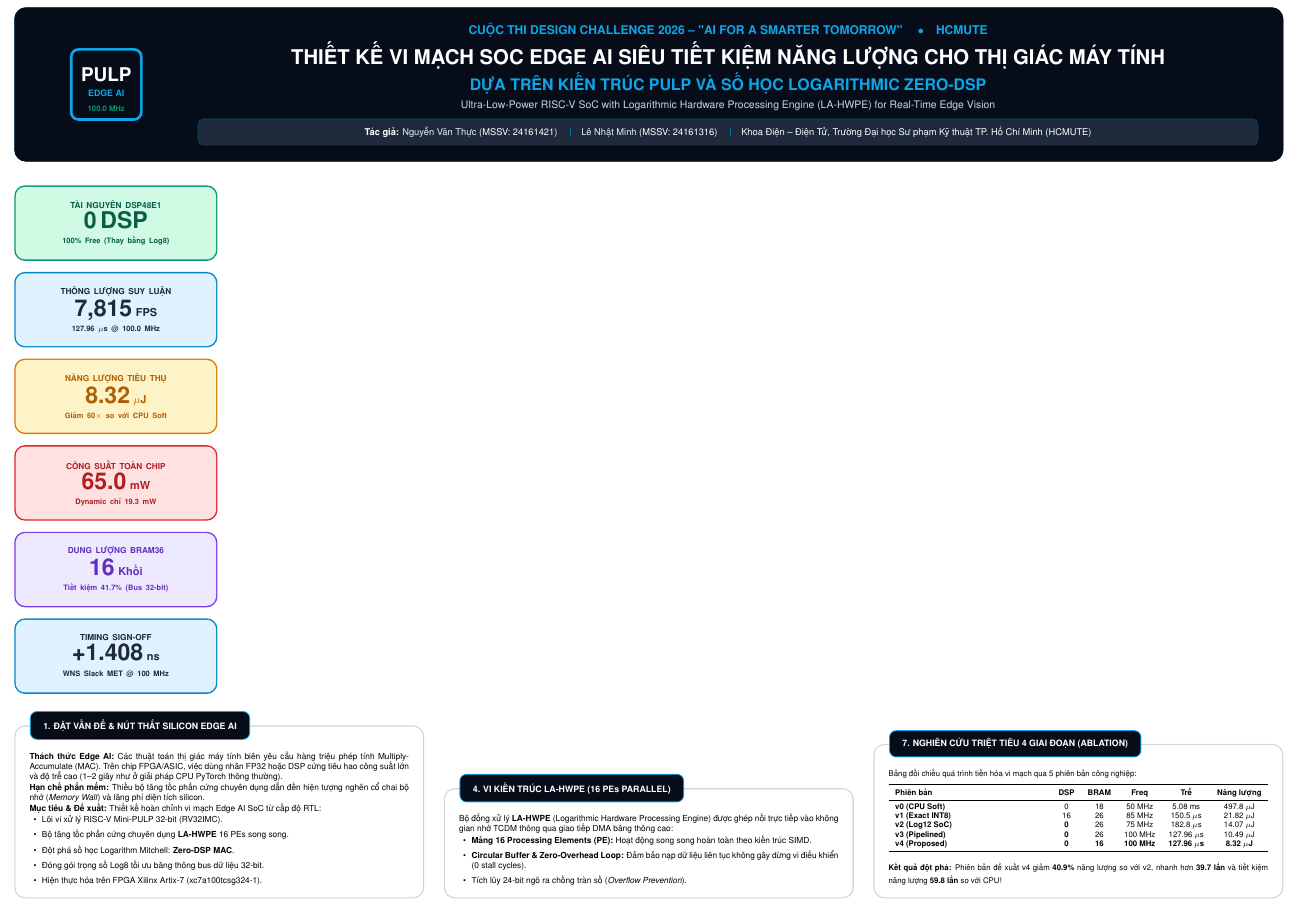
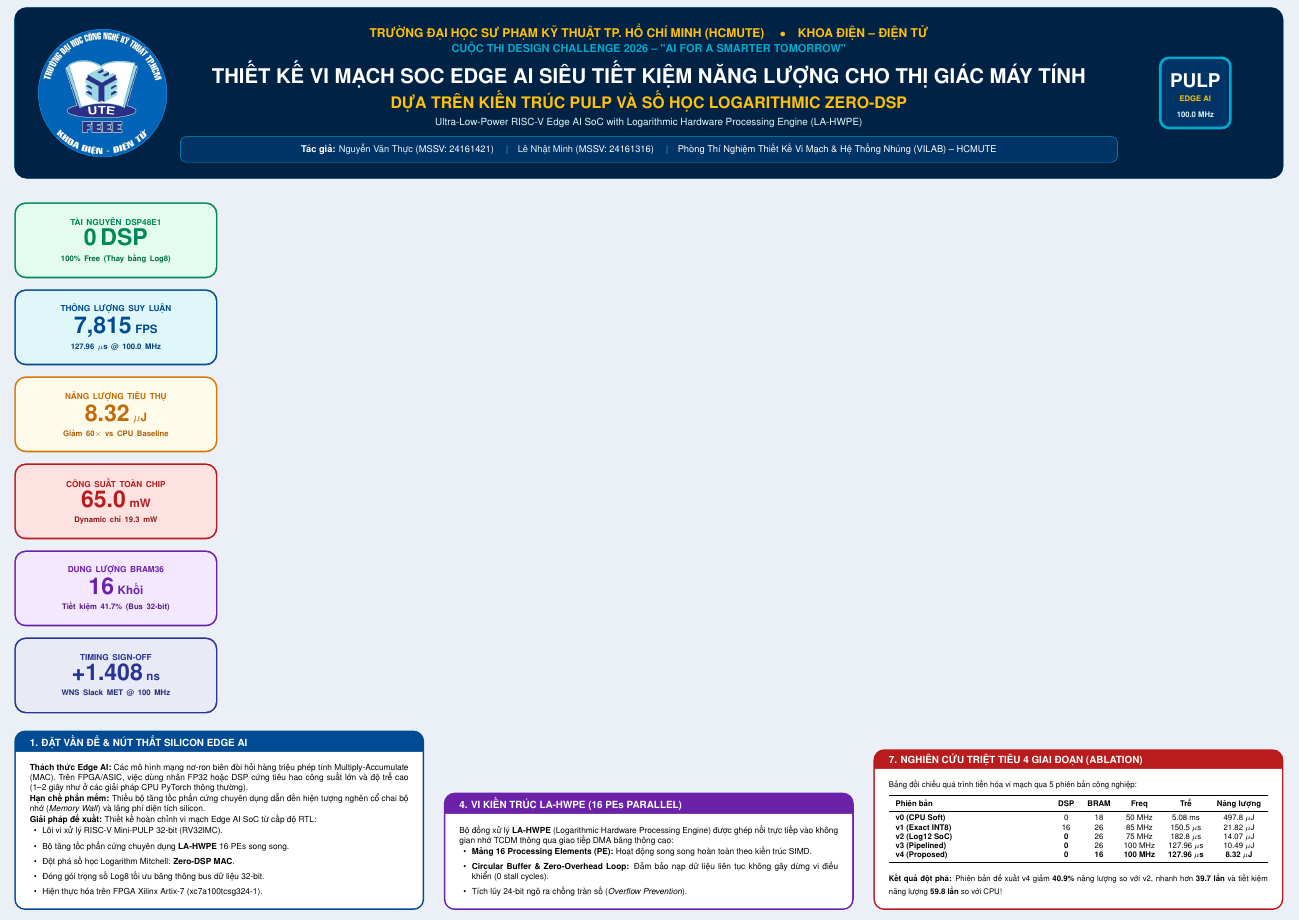
Before and after one commit to vanthuc-ic-eng/Ultra-Low-Power-RISC-V-Edge-AI-SoC-with-Logarithmic-Hardware-Processing-Engine, a LaTeX document (report/poster_a2.tex): part of the page, cut at the place of the change. Compiled offline with pdfLaTeX.

Commit message:
feat(poster): enhance A2 poster with official FEEE logo, rich high-contrast color scheme, and full canvas coverage

```diff
--- a/report/poster_a2.tex
+++ b/report/poster_a2.tex
@@ -85,93 +76,99 @@
 \pagestyle{empty}
 
 % ==============================================================================
-% TOP BANNER: TITLE, CONTEST, INSTITUTION, AUTHORS
+% TOP BANNER: OFFICIAL LOGO KHOA ĐIỆN - ĐIỆN TỬ, TITLE, CONTEST, AUTHORS
 % ==============================================================================
 \begin{tcolorbox}[
     enhanced,
     boxrule=0pt,
-    arc=3.8mm,
-    left=7mm, right=7mm, top=4.2mm, bottom=4.2mm,
-    colback=socNavyDark,
-    colframe=socBlue
+    arc=4mm,
+    left=6mm, right=6mm, top=4.2mm, bottom=4.2mm,
+    colback=headerNavy,
+    colframe=socCyan
 ]
-\begin{minipage}[c]{0.11\textwidth}
+\begin{minipage}[c]{0.108\textwidth}
     \centering
-    \begin{tikzpicture}
-        \draw[line width=2.4pt, socCyan, rounded corners=2.4mm] (0,0) rectangle (2.25, 2.25);
-        \node[text=white, font=\bfseries\LARGE] at (1.125, 1.45) {PULP};
-        \node[text=socCyan, font=\bfseries\footnotesize] at (1.125, 0.85) {EDGE AI};
-        \node[text=socGreen, font=\scriptsize\bfseries] at (1.125, 0.35) {100.0 MHz};
-    \end{tikzpicture}
+    \includegraphics[width=0.98\linewidth]{figures/logo_feee_circle.png}
 \end{minipage}
 \hfill
-\begin{minipage}[c]{0.87\textwidth}
+\begin{minipage}[c]{0.765\textwidth}
     \centering
-    {\fontsize{11}{13}\selectfont \textbf{\color{socCyan}CUỘC THI DESIGN CHALLENGE 2026 -- "AI FOR A SMARTER TOMORROW" \quad$\bullet$\quad HCMUTE}}\\[3pt]
+    {\fontsize{11}{13}\selectfont \textbf{\color{socGold}TRƯỜNG ĐẠI HỌC SƯ PHẠM KỸ THUẬT TP. HỒ CHÍ MINH (HCMUTE) \quad$\bullet$\quad KHOA ĐIỆN -- ĐIỆN TỬ}}\\[2.5pt]
+    {\fontsize{10}{12}\selectfont \textbf{\color{socCyan}CUỘC THI DESIGN CHALLENGE 2026 -- "AI FOR A SMARTER TOMORROW"}}\\[3.5pt]
     {\fontsize{18.5}{22}\selectfont \textbf{\color{white}THIẾT KẾ VI MẠCH SOC EDGE AI SIÊU TIẾT KIỆM NĂNG LƯỢNG CHO THỊ GIÁC MÁY TÍNH}}\\[2pt]
-    {\fontsize{14.5}{17.5}\selectfont \textbf{\color{socCyan}DỰA TRÊN KIẾN TRÚC PULP VÀ SỐ HỌC LOGARITHMIC ZERO-DSP}}\\[4pt]
-    {\fontsize{9.5}{11.5}\selectfont \color{socBorder}Ultra-Low-Power RISC-V SoC with Logarithmic Hardware Processing Engine (LA-HWPE) for Real-Time Edge Vision}\\[4pt]
+    {\fontsize{14.5}{17.5}\selectfont \textbf{\color{socGold}DỰA TRÊN KIẾN TRÚC PULP VÀ SỐ HỌC LOGARITHMIC ZERO-DSP}}\\[3.5pt]
+    {\fontsize{9}{11}\selectfont \color{socCyanLight}Ultra-Low-Power RISC-V Edge AI SoC with Logarithmic Hardware Processing Engine (LA-HWPE)}\\[4pt]
     \begin{tcolorbox}[
         enhanced,
-        boxrule=0.6pt,
+        boxrule=0.5pt,
         arc=1.6mm,
-        left=3.5mm, right=3.5mm, top=1.4mm, bottom=1.4mm,
-        colback=socNavyCard,
-        colframe=socBlue!60!black
+        left=3mm, right=3mm, top=1.3mm, bottom=1.3mm,
+        colback=headerMid,
+        colframe=socCyan
     ]
         \centering
         {\fontsize{8.5}{10}\selectfont
-        \textbf{\color{white}Tác giả:} \color{socCyanLight}Nguyễn Văn Thực \color{white}(MSSV: 24161421) \quad\textbf{\color{socBlue}|}\quad \color{socCyanLight}Lê Nhật Minh \color{white}(MSSV: 24161316) \quad\textbf{\color{socBlue}|}\quad \color{white}Khoa Điện -- Điện Tử, Trường Đại học Sư phạm Kỹ thuật TP. Hồ Chí Minh (HCMUTE)}
+        \textbf{\color{white}Tác giả:} \color{socCyanLight}Nguyễn Văn Thực \color{white}(MSSV: 24161421) \quad\textbf{\color{socCyan}|}\quad \color{socCyanLight}Lê Nhật Minh \color{white}(MSSV: 24161316) \quad\textbf{\color{socCyan}|}\quad \color{white}Phòng Thí Nghiệm Thiết Kế Vi Mạch \& Hệ Thống Nhúng (VILAB) -- HCMUTE}
     \end{tcolorbox}
+\end{minipage}
+\hfill
+\begin{minipage}[c]{0.108\textwidth}
+    \centering
+    \begin{tikzpicture}
+        \draw[line width=2.4pt, socCyan, fill=headerMid, rounded corners=2.8mm] (0,0) rectangle (2.25, 2.25);
+        \node[text=white, font=\bfseries\LARGE] at (1.125, 1.5) {PULP};
+        \node[text=socGold, font=\bfseries\scriptsize] at (1.125, 0.95) {EDGE AI};
+        \node[text=socCyanLight, font=\scriptsize\bfseries] at (1.125, 0.42) {100.0 MHz};
+    \end{tikzpicture}
 \end{minipage}
 \end{tcolorbox}
 
 \vspace{3.5mm}
 
 % ==============================================================================
-% HERO KPI METRICS RIBBON (6 Badges Across Width)
+% HERO KPI METRICS RIBBON (6 Punchy High-Contrast Saturated Cards)
 % ==============================================================================
 \begin{tcbraster}[raster columns=6, raster equal height, raster column skip=3.2mm]
     % KPI 1: ZERO DSP
     \begin{tcolorbox}[kpibox={socGreen}{socGreenLight}]
-        {\fontsize{7.5}{8.5}\selectfont \textbf{\color{socGreenText}TÀI NGUYÊN DSP48E1}}\\[2pt]
-        {\fontsize{21}{23}\selectfont \textbf{\color{socGreenText}0 DSP}}\\[2pt]
-        {\fontsize{6.8}{7.8}\selectfont \textbf{\color{socGreenText}100\% Free (Thay bằng Log8)}}
+        {\fontsize{7.5}{8.5}\selectfont \textbf{\color{socGreen}TÀI NGUYÊN DSP48E1}}\\[2pt]
+        {\fontsize{21}{23}\selectfont \textbf{\color{socGreen}0 DSP}}\\[2pt]
+        {\fontsize{7}{8}\selectfont \textbf{\color{socGreen!80!black}100\% Free (Thay bằng Log8)}}
     \end{tcolorbox}
 
     % KPI 2: THROUGHPUT
     \begin{tcolorbox}[kpibox={socBlue}{socCyanLight}]
-        {\fontsize{7.5}{8.5}\selectfont \textbf{\color{socNavyCard}THÔNG LƯỢNG SUY LUẬN}}\\[2pt]
-        {\fontsize{21}{23}\selectfont \textbf{\color{socNavyCard}7,815}} {\fontsize{10}{11}\selectfont \textbf{\color{socNavyCard}FPS}}\\[2pt]
-        {\fontsize{6.8}{7.8}\selectfont \textbf{\color{socNavyCard}127.96 $\mu$s @ 100.0 MHz}}
+        {\fontsize{7.5}{8.5}\selectfont \textbf{\color{socBlue}THÔNG LƯỢNG SUY LUẬN}}\\[2pt]
+        {\fontsize{21}{23}\selectfont \textbf{\color{socBlue}7,815}} {\fontsize{10.5}{11.5}\selectfont \textbf{\color{socBlue}FPS}}\\[2pt]
+        {\fontsize{7}{8}\selectfont \textbf{\color{socBlue!80!black}127.96 $\mu$s @ 100.0 MHz}}
     \end{tcolorbox}
 
     % KPI 3: ENERGY PER INFERENCE
     \begin{tcolorbox}[kpibox={socAmber}{socAmberLight}]
-        {\fontsize{7.5}{8.5}\selectfont \textbf{\color{socAmber!80!black}NĂNG LƯỢNG TIÊU THỤ}}\\[2pt]
-        {\fontsize{21}{23}\selectfont \textbf{\color{socAmber!80!black}8.32}} {\fontsize{10}{11}\selectfont \textbf{\color{socAmber!80!black}$\mu$J}}\\[2pt]
-        {\fontsize{6.8}{7.8}\selectfont \textbf{\color{socAmber!80!black}Giảm 60$\times$ so với CPU Soft}}
+        {\fontsize{7.5}{8.5}\selectfont \textbf{\color{socAmber!90!black}NĂNG LƯỢNG TIÊU THỤ}}\\[2pt]
+        {\fontsize{21}{23}\selectfont \textbf{\color{socAmber!90!black}8.32}} {\fontsize{10.5}{11.5}\selectfont \textbf{\color{socAmber!90!black}$\mu$J}}\\[2pt]
+        {\fontsize{7}{8}\selectfont \textbf{\color{socAmber!80!black}Giảm 60$\times$ vs CPU Baseline}}
     \end{tcolorbox}
 
     % KPI 4: TOTAL POWER
     \begin{tcolorbox}[kpibox={socRed}{socRedLight}]
-        {\fontsize{7.5}{8.5}\selectfont \textbf{\color{socRed!80!black}CÔNG SUẤT TOÀN CHIP}}\\[2pt]
-        {\fontsize{21}{23}\selectfont \textbf{\color{socRed!80!black}65.0}} {\fontsize{10}{11}\selectfont \textbf{\color{socRed!80!black}mW}}\\[2pt]
-        {\fontsize{6.8}{7.8}\selectfont \textbf{\color{socRed!80!black}Dynamic chỉ 19.3 mW}}
+        {\fontsize{7.5}{8.5}\selectfont \textbf{\color{socRed}CÔNG SUẤT TOÀN CHIP}}\\[2pt]
+        {\fontsize{21}{23}\selectfont \textbf{\color{socRed}65.0}} {\fontsize{10.5}{11.5}\selectfont \textbf{\color{socRed}mW}}\\[2pt]
+        {\fontsize{7}{8}\selectfont \textbf{\color{socRed!80!black}Dynamic chỉ 19.3 mW}}
     \end{tcolorbox}
 
     % KPI 5: BRAM SAVING
     \begin{tcolorbox}[kpibox={socPurple}{socPurpleLight}]
-        {\fontsize{7.5}{8.5}\selectfont \textbf{\color{socPurple!80!black}DUNG LƯỢNG BRAM36}}\\[2pt]
-        {\fontsize{21}{23}\selectfont \textbf{\color{socPurple!80!black}16}} {\fontsize{10}{11}\selectfont \textbf{\color{socPurple!80!black}Khối}}\\[2pt]
-        {\fontsize{6.8}{7.8}\selectfont \textbf{\color{socPurple!80!black}Tiết kiệm 41.7\% (Bus 32-bit)}}
+        {\fontsize{7.5}{8.5}\selectfont \textbf{\color{socPurple}DUNG LƯỢNG BRAM36}}\\[2pt]
+        {\fontsize{21}{23}\selectfont \textbf{\color{socPurple}16}} {\fontsize{10.5}{11.5}\selectfont \textbf{\color{socPurple}Khối}}\\[2pt]
+        {\fontsize{7}{8}\selectfont \textbf{\color{socPurple!80!black}Tiết kiệm 41.7\% (Bus 32-bit)}}
     \end{tcolorbox}
 
     % KPI 6: TIMING CLOSURE
-    \begin{tcolorbox}[kpibox={socBlue}{socCyanLight}]
-        {\fontsize{7.5}{8.5}\selectfont \textbf{\color{socNavyCard}TIMING SIGN-OFF}}\\[2pt]
-        {\fontsize{21}{23}\selectfont \textbf{\color{socNavyCard}+1.408}} {\fontsize{10}{11}\selectfont \textbf{\color{socNavyCard}ns}}\\[2pt]
-        {\fontsize{6.8}{7.8}\selectfont \textbf{\color{socNavyCard}WNS Slack MET @ 100 MHz}}
+    \begin{tcolorbox}[kpibox={socIndigo}{socIndigoLight}]
+        {\fontsize{7.5}{8.5}\selectfont \textbf{\color{socIndigo}TIMING SIGN-OFF}}\\[2pt]
+        {\fontsize{21}{23}\selectfont \textbf{\color{socIndigo}+1.408}} {\fontsize{10.5}{11.5}\selectfont \textbf{\color{socIndigo}ns}}\\[2pt]
+        {\fontsize{7}{8}\selectfont \textbf{\color{socIndigo!80!black}WNS Slack MET @ 100 MHz}}
     \end{tcolorbox}
 \end{tcbraster}
 
@@ -184,13 +181,13 @@
     % --------------------------------------------------------------------------
     % COLUMN 1: NỀN TẢNG & ĐỘT PHÁ KIẾN TRÚC PHẦN CỨNG
     % --------------------------------------------------------------------------
-    \begin{tcolorbox}[accentcard, title={1. ĐẶT VẤN ĐỀ \& NÚT THẮT SILICON EDGE AI}]
+    \begin{tcolorbox}[colorcard={socBlue}{1. ĐẶT VẤN ĐỀ \& NÚT THẮT SILICON EDGE AI}]
         {\fontsize{7.6}{9.1}\selectfont
-        \textbf{Thách thức Edge AI:} Các thuật toán thị giác máy tính biên yêu cầu hàng triệu phép tính Multiply-Accumulate (MAC). Trên chip FPGA/ASIC, việc dùng nhân FP32 hoặc DSP cứng tiêu hao công suất lớn và độ trễ cao (1--2 giây như ở giải pháp CPU PyTorch thông thường).
+        \textbf{Thách thức Edge AI:} Các mô hình mạng nơ-ron biên đòi hỏi hàng triệu phép tính Multiply-Accumulate (MAC). Trên FPGA/ASIC, việc dùng nhân FP32 hoặc DSP cứng tiêu hao công suất lớn và độ trễ cao (1--2 giây như ở các giải pháp CPU PyTorch thông thường).
 
         \textbf{Hạn chế phần mềm:} Thiếu bộ tăng tốc phần cứng chuyên dụng dẫn đến hiện tượng nghẽn cổ chai bộ nhớ (\textit{Memory Wall}) và lãng phí diện tích silicon.
 
-        \textbf{Mục tiêu \& Đề xuất:} Thiết kế hoàn chỉnh vi mạch Edge AI SoC từ cấp độ RTL:
+        \textbf{Giải pháp đề xuất:} Thiết kế hoàn chỉnh vi mạch Edge AI SoC từ cấp độ RTL:
         \begin{itemize}[leftmargin=4mm, topsep=1.2pt, itemsep=0.8pt]
             \item Lõi vi xử lý RISC-V Mini-PULP 32-bit (RV32IMC).
             \item Bộ tăng tốc phần cứng chuyên dụng \textbf{LA-HWPE} 16 PEs song song.
```
Also changed, not shown: report/figures/logo_feee.png (added), report/figures/logo_feee_circle.png (added), report/poster_a2.pdf, report/poster_a2.tex (141 more changed lines), 1 other file.
